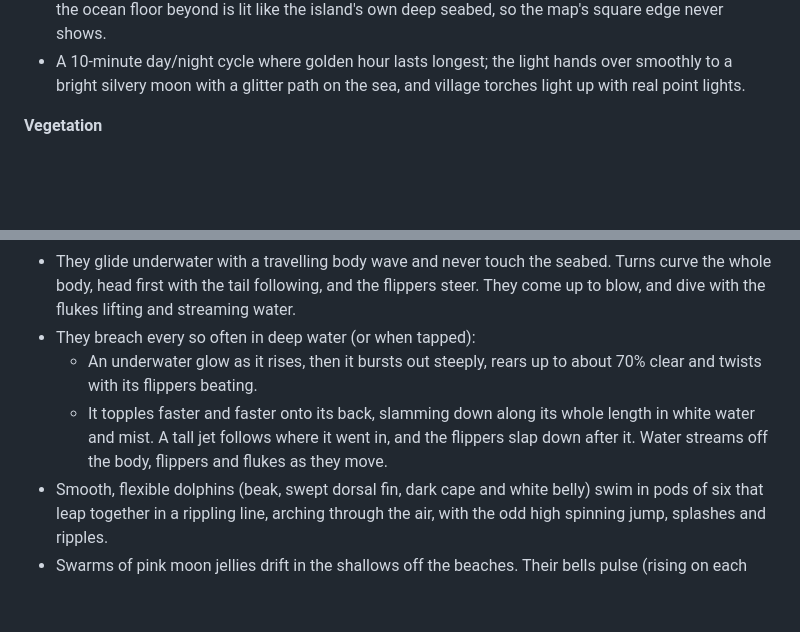
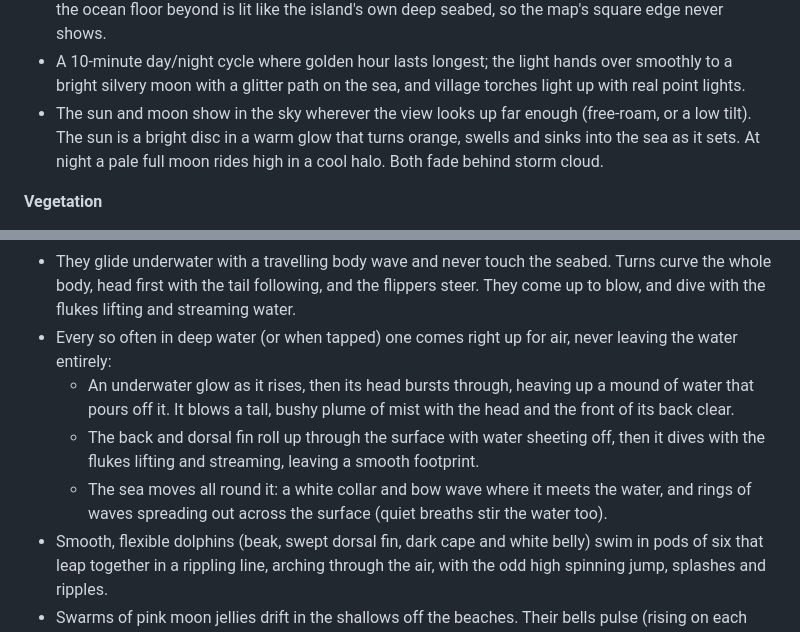
Before and after one commit to ryanmullenuk/aztec, a Markdown page: README.md, 2 parts joined by grey strips. GitHub-like rendering; blank space fills up the shorter version.

```diff
--- a/README.md
+++ b/README.md
@@ -78,6 +78,7 @@ Select an islander, then click a building, tree, rock or fruit bush to give them
 - Ocean shader: long swells whose crests bend and drift in slowly moving wave groups, under gradient-noise wind ripples stretched along their crests (no grid or repeating pattern at any zoom). It adds Fresnel sky reflection with soft drifting clouds mirrored in it, and sun or moon glitter from a rough sea: waves too small to draw widen it into a soft path far off and break it into twinkling glints close up. There are whitecap flecks in storms, caustics on the seabed and shoreline and rock foam. Surf rolls in broken stretches rather than lines tracing the coast.
 - The sea's colour follows its real depth: turquoise shallows with meandering reef edges, deepening gradually to navy far from land, with no ring round the islands. Toward the map's edge the sea floor falls away along a rounded line that follows the coasts (the outer islets drop off like a reef wall), and the ocean floor beyond is lit like the island's own deep seabed, so the map's square edge never shows.
 - A 10-minute day/night cycle where golden hour lasts longest; the light hands over smoothly to a bright silvery moon with a glitter path on the sea, and village torches light up with real point lights.
+- The sun and moon show in the sky wherever the view looks up far enough (free-roam, or a low tilt). The sun is a bright disc in a warm glow that turns orange, swells and sinks into the sea as it sets. At night a pale full moon rides high in a cool halo. Both fade behind storm cloud.
 
 **Vegetation**
 - A tree catalogue: palms (straight, leaning, curved), eight broadleaf varieties (round, tall and narrow, spreading, jungle giants, vine-hung, pink blossom) and orange fruit trees, plus ferns, flowering bushes, apple bushes and banana trees, all with a wind-sway shader.
@@ -134,9 +135,10 @@ Select an islander, then click a building, tree, rock or fruit bush to give them
   - The body is lofted with grooved throat pleats, a flat knobbly rostrum, a barnacled chin, an eye and lip line, a hump with its dorsal fin and knuckles along the tail stock.
   - The flippers are long and tapered with a knobbly leading edge; the flukes are swept, notched and scalloped, black above and patterned white below.
 - They glide underwater with a travelling body wave and never touch the seabed. Turns curve the whole body, head first with the tail following, and the flippers steer. They come up to blow, and dive with the flukes lifting and streaming water.
-- They breach every so often in deep water (or when tapped):
-  - An underwater glow as it rises, then it bursts out steeply, rears up to about 70% clear and twists with its flippers beating.
-  - It topples faster and faster onto its back, slamming down along its whole length in white water and mist. A tall jet follows where it went in, and the flippers slap down after it. Water streams off the body, flippers and flukes as they move.
+- Every so often in deep water (or when tapped) one comes right up for air, never leaving the water entirely:
+  - An underwater glow as it rises, then its head bursts through, heaving up a mound of water that pours off it. It blows a tall, bushy plume of mist with the head and the front of its back clear.
+  - The back and dorsal fin roll up through the surface with water sheeting off, then it dives with the flukes lifting and streaming, leaving a smooth footprint.
+  - The sea moves all round it: a white collar and bow wave where it meets the water, and rings of waves spreading out across the surface (quiet breaths stir the water too).
 - Smooth, flexible dolphins (beak, swept dorsal fin, dark cape and white belly) swim in pods of six that leap together in a rippling line, arching through the air, with the odd high spinning jump, splashes and ripples.
 - Swarms of pink moon jellies drift in the shallows off the beaches. Their bells pulse (rising on each squeeze), with four gonads showing through, and frilly arms and fine tentacles ripple and trail behind them. They scatter from the pointer, pulsing hard and diving away, then drift back, and they glow pink at night.
 
```
